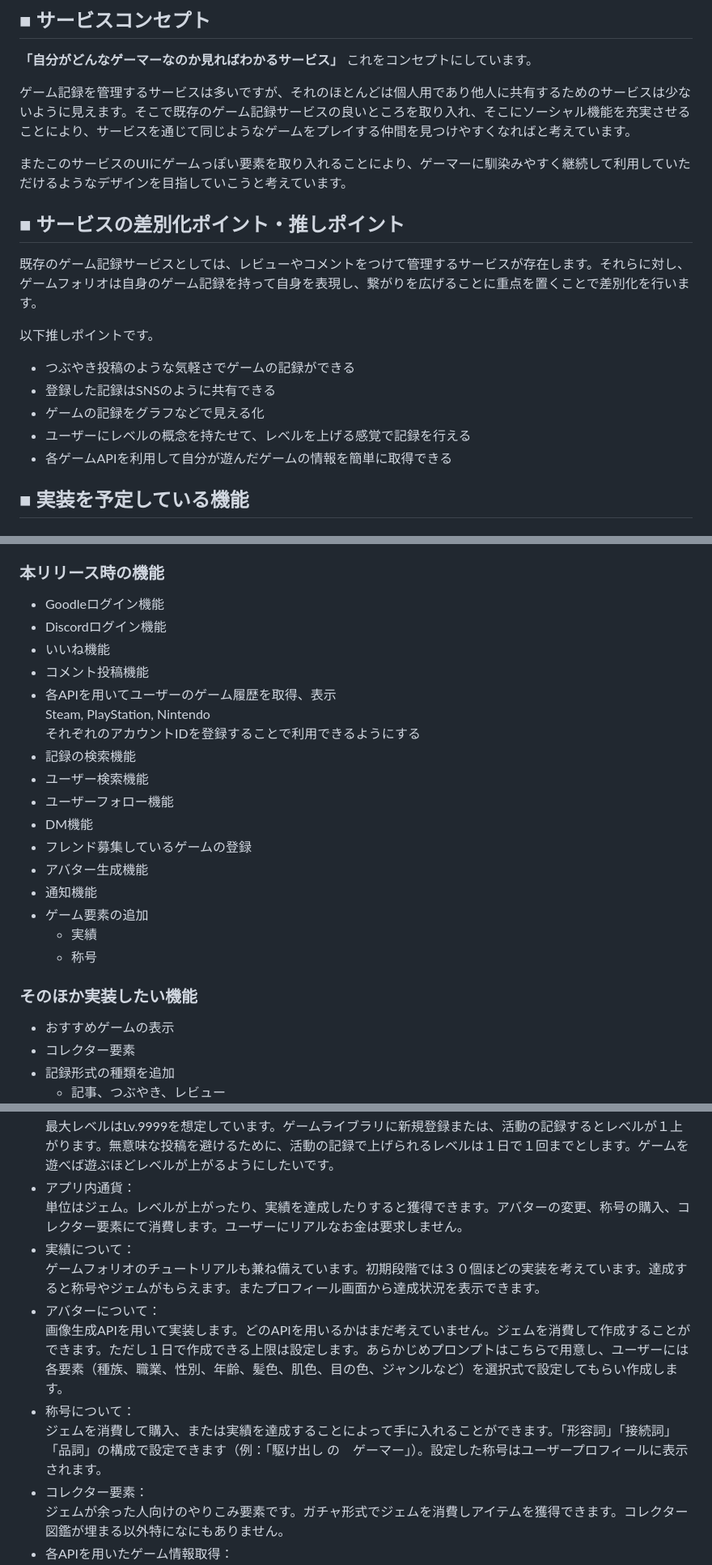
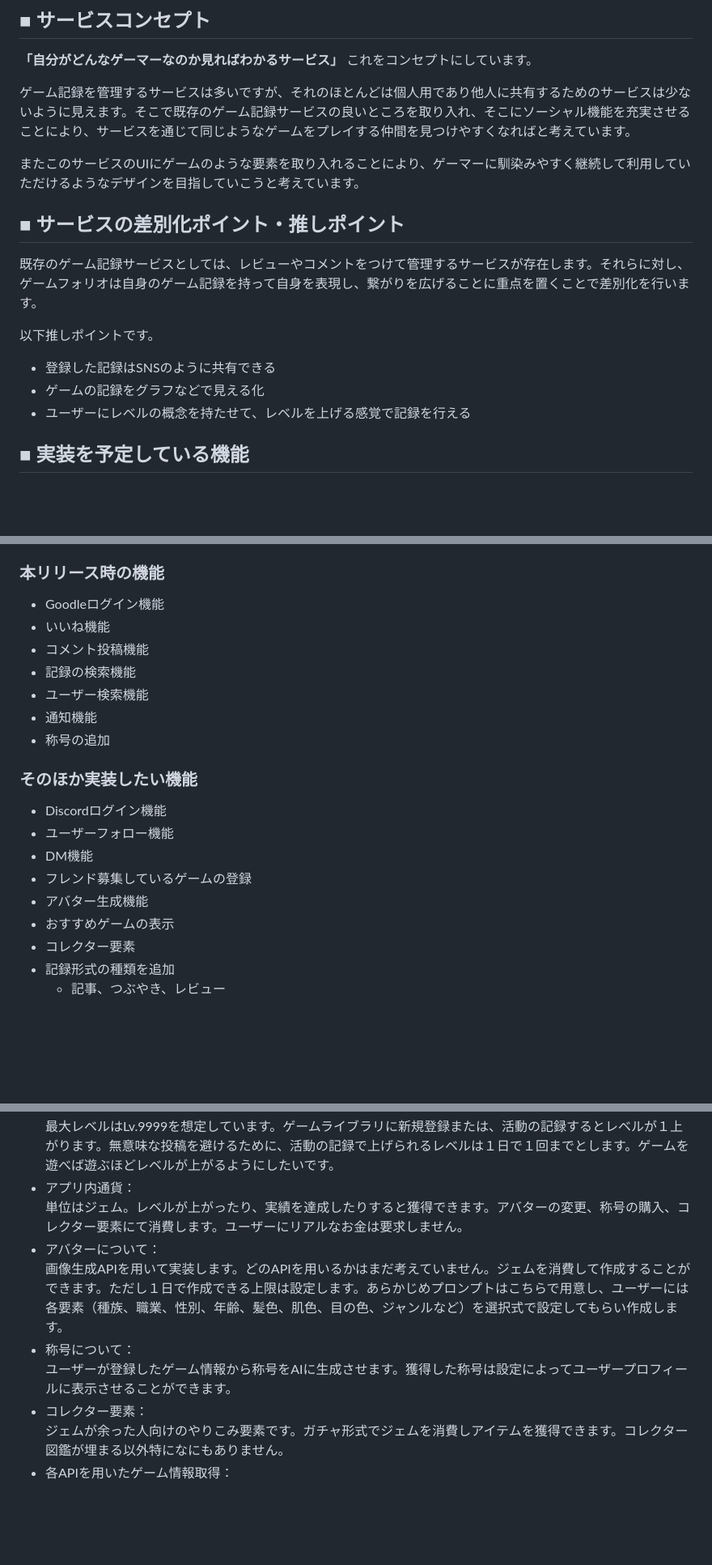
Before and after one commit to Rintaro196/gamefolio, a Markdown page: README.md, 3 parts joined by grey strips. Shown at 81% size. GitHub-like rendering; blank space fills up the shorter version.

```diff
--- a/README.md
+++ b/README.md
@@ -18,16 +18,14 @@
 
 ゲーム記録を管理するサービスは多いですが、それのほとんどは個人用であり他人に共有するためのサービスは少ないように見えます。そこで既存のゲーム記録サービスの良いところを取り入れ、そこにソーシャル機能を充実させることにより、サービスを通じて同じようなゲームをプレイする仲間を見つけやすくなればと考えています。
 
-またこのサービスのUIにゲームっぽい要素を取り入れることにより、ゲーマーに馴染みやすく継続して利用していただけるようなデザインを目指していこうと考えています。
+またこのサービスのUIにゲームのような要素を取り入れることにより、ゲーマーに馴染みやすく継続して利用していただけるようなデザインを目指していこうと考えています。
 ## ■ サービスの差別化ポイント・推しポイント
 既存のゲーム記録サービスとしては、レビューやコメントをつけて管理するサービスが存在します。それらに対し、ゲームフォリオは自身のゲーム記録を持って自身を表現し、繋がりを広げることに重点を置くことで差別化を行います。
 
 以下推しポイントです。
-- つぶやき投稿のような気軽さでゲームの記録ができる
 - 登録した記録はSNSのように共有できる
 - ゲームの記録をグラフなどで見える化
 - ユーザーにレベルの概念を持たせて、レベルを上げる感覚で記録を行える
-- 各ゲームAPIを利用して自分が遊んだゲームの情報を簡単に取得できる
 ## ■ 実装を予定している機能
 ### MVPリリース
 - ユーザー登録(devise）
@@ -44,22 +42,18 @@
 - アプリ内通貨（使用できるのはまだ）
 ### 本リリース時の機能
 - Goodleログイン機能
-- Discordログイン機能
 - いいね機能
 - コメント投稿機能
-- 各APIを用いてユーザーのゲーム履歴を取得、表示
-<br>Steam, PlayStation, Nintendo<br>それぞれのアカウントIDを登録することで利用できるようにする
 - 記録の検索機能
 - ユーザー検索機能
+- 通知機能
+- 称号の追加
+### そのほか実装したい機能
+- Discordログイン機能
 - ユーザーフォロー機能
 - DM機能
 - フレンド募集しているゲームの登録
 - アバター生成機能
-- 通知機能
-- ゲーム要素の追加
-  - 実績
-  - 称号
-### そのほか実装したい機能
 - おすすめゲームの表示
 - コレクター要素
 - 記録形式の種類を追加
@@ -77,12 +71,10 @@
 <br>最大レベルはLv.9999を想定しています。ゲームライブラリに新規登録または、活動の記録するとレベルが１上がります。無意味な投稿を避けるために、活動の記録で上げられるレベルは１日で１回までとします。ゲームを遊べば遊ぶほどレベルが上がるようにしたいです。
 - アプリ内通貨：
 <br>単位はジェム。レベルが上がったり、実績を達成したりすると獲得できます。アバターの変更、称号の購入、コレクター要素にて消費します。ユーザーにリアルなお金は要求しません。
-- 実績について：
-<br>ゲームフォリオのチュートリアルも兼ね備えています。初期段階では３０個ほどの実装を考えています。達成すると称号やジェムがもらえます。またプロフィール画面から達成状況を表示できます。
 - アバターについて：
 <br>画像生成APIを用いて実装します。どのAPIを用いるかはまだ考えていません。ジェムを消費して作成することができます。ただし１日で作成できる上限は設定します。あらかじめプロンプトはこちらで用意し、ユーザーには各要素（種族、職業、性別、年齢、髪色、肌色、目の色、ジャンルなど）を選択式で設定してもらい作成します。
 - 称号について：
-<br>ジェムを消費して購入、または実績を達成することによって手に入れることができます。「形容詞」「接続詞」「品詞」の構成で設定できます（例：「駆け出し の　ゲーマー」）。設定した称号はユーザープロフィールに表示されます。
+<br>ユーザーが登録したゲーム情報から称号をAIに生成させます。獲得した称号は設定によってユーザープロフィールに表示させることができます。
 - コレクター要素：
 <br>ジェムが余った人向けのやりこみ要素です。ガチャ形式でジェムを消費しアイテムを獲得できます。コレクター図鑑が埋まる以外特になにもありません。
 - 各APIを用いたゲーム情報取得：
```
